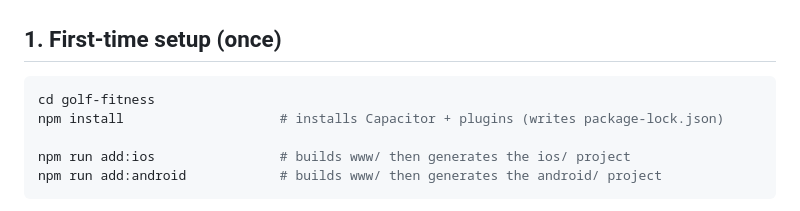
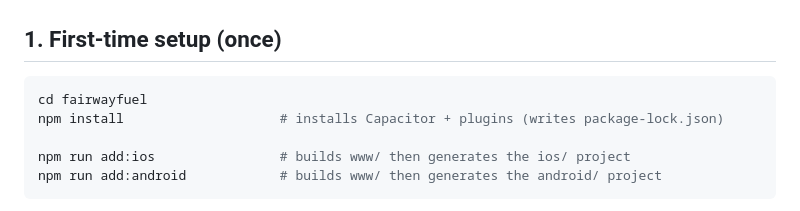
Before and after one commit to forgerperformanceco/golf-fitness, a Markdown page: BUILD-NATIVE-APP.md, the part around the change. Drawn GitHub-style.

````diff
--- a/BUILD-NATIVE-APP.md
+++ b/BUILD-NATIVE-APP.md
@@ -35,7 +35,7 @@ Android can be built locally on Windows (§4); only iOS needs macOS or a cloud M
 ## 1. First-time setup (once)
 
 ```bash
-cd golf-fitness
+cd fairwayfuel
 npm install                    # installs Capacitor + plugins (writes package-lock.json)
 
 npm run add:ios                # builds www/ then generates the ios/ project
````
Also changed, not shown: ANDROID-LAUNCH-STEP-BY-STEP.md (+2 -2 lines), FAIRWAYFUEL-BRAIN.md (+1 -1 lines).
